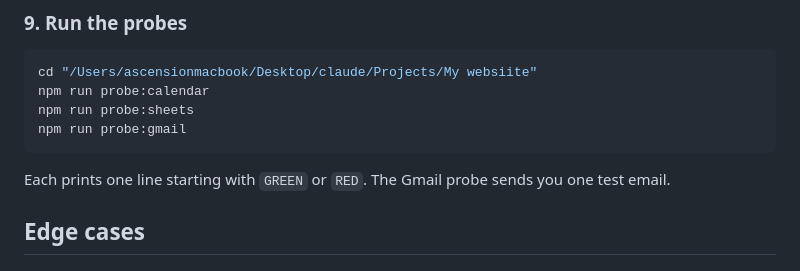
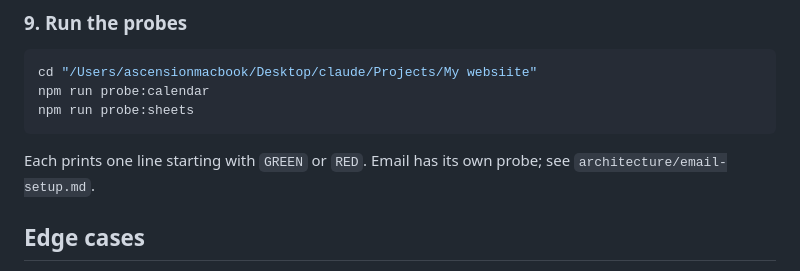
Before and after one commit to Ascension-ai-marketing/my-website, a Markdown page: architecture/google-setup.md, the part around the change. Rendered like a GitHub page.

Commit message:
Drop the Gmail probe from the Google setup guide
Co-Authored-By: Claude Opus 5.5 <noreply@anthropic.com>

````diff
--- a/architecture/google-setup.md
+++ b/architecture/google-setup.md
@@ -104,10 +104,9 @@ Open the link it prints, sign in as `zack@ascension-marketing.ca`, and allow eve
 cd "/Users/ascensionmacbook/Desktop/claude/Projects/My websiite"
 npm run probe:calendar
 npm run probe:sheets
-npm run probe:gmail
 ```
 
-Each prints one line starting with `GREEN` or `RED`. The Gmail probe sends you one test email.
+Each prints one line starting with `GREEN` or `RED`. Email has its own probe; see `architecture/email-setup.md`.
 
 ## Edge cases
 
````
